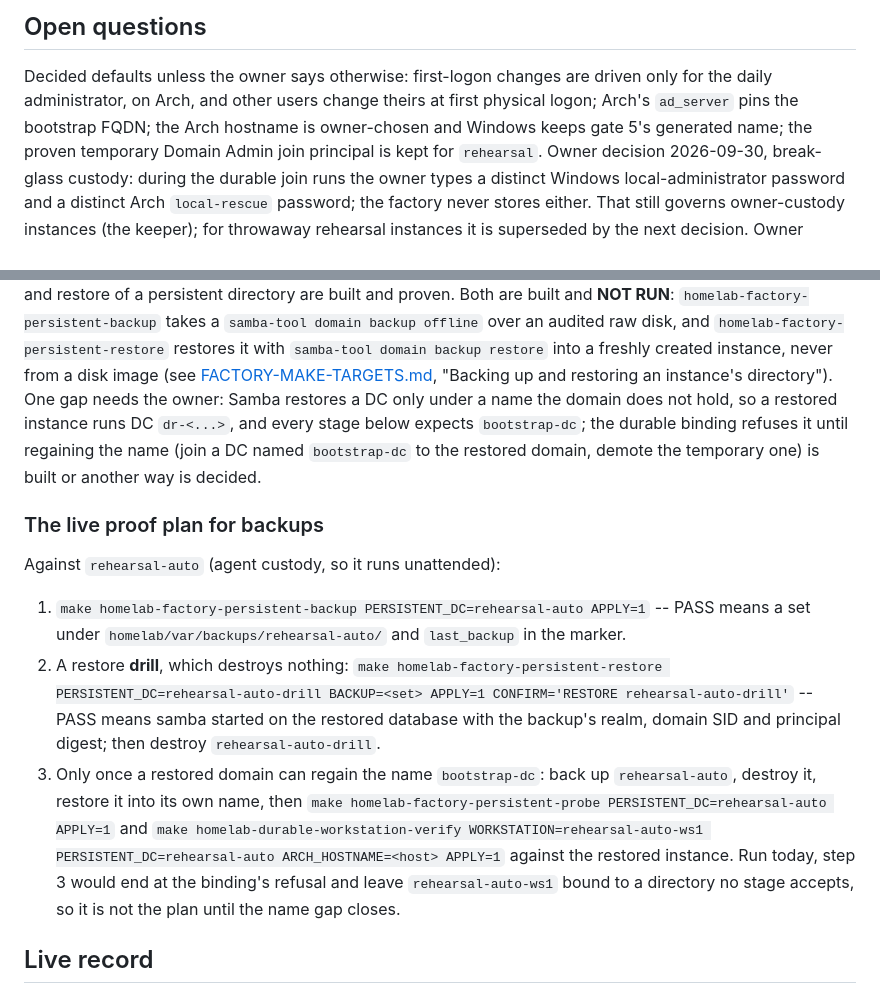
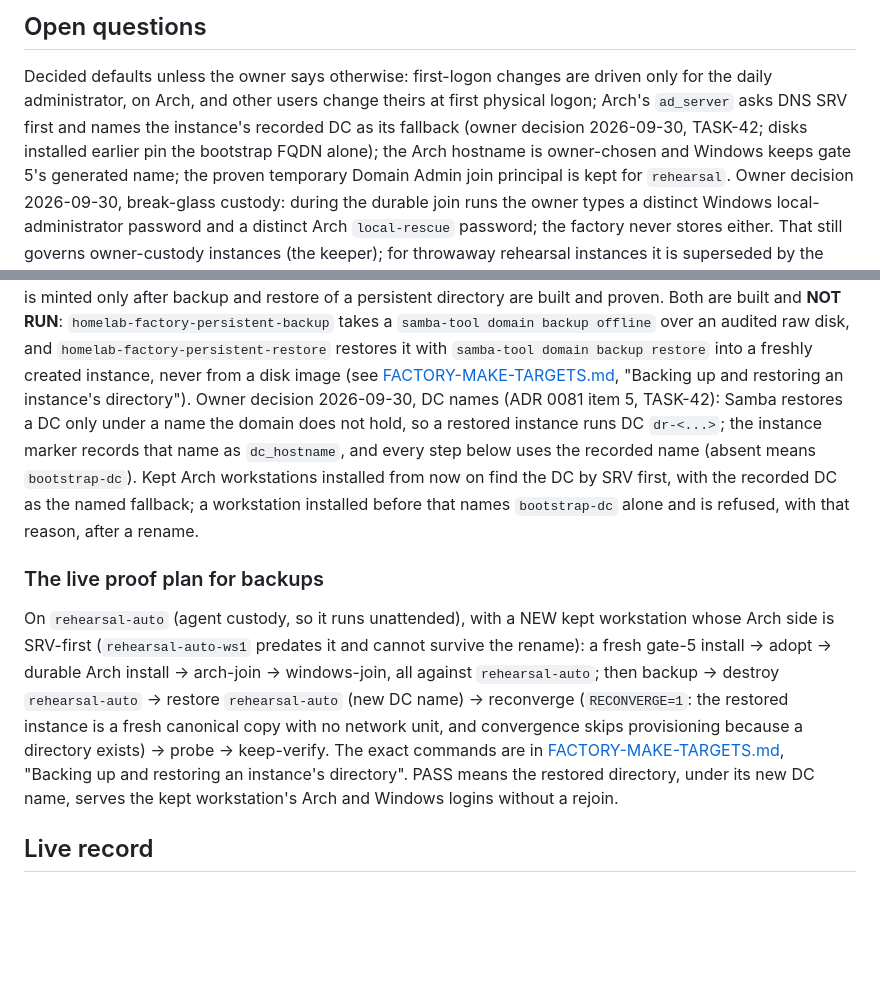
Before and after one commit to spincyc/telos, a Markdown page: homelab/DURABLE-WORKSTATION-FLOW.md, 2 parts joined by grey strips. GitHub-like rendering; blank space fills up the shorter version.

```diff
--- a/homelab/DURABLE-WORKSTATION-FLOW.md
+++ b/homelab/DURABLE-WORKSTATION-FLOW.md
@@ -105,7 +105,9 @@ leave together by their destroy targets (the domain dies with the instance).
 
 Decided defaults unless the owner says otherwise: first-logon changes are
 driven only for the daily administrator, on Arch, and other users change
-theirs at first physical logon; Arch's `ad_server` pins the bootstrap FQDN;
+theirs at first physical logon; Arch's `ad_server` asks DNS SRV first and
+names the instance's recorded DC as its fallback (owner decision 2026-09-30,
+TASK-42; disks installed earlier pin the bootstrap FQDN alone);
 the Arch hostname is owner-chosen and Windows keeps gate 5's generated name;
 the proven temporary Domain Admin join principal is kept for `rehearsal`.
 Owner decision 2026-09-30, break-glass custody: during the durable join runs
@@ -138,31 +140,28 @@ Both are built and **NOT RUN**: `homelab-factory-persistent-backup` takes a
 `homelab-factory-persistent-restore` restores it with `samba-tool domain
 backup restore` into a freshly created instance, never from a disk image (see
 [FACTORY-MAKE-TARGETS.md](FACTORY-MAKE-TARGETS.md), "Backing up and restoring
-an instance's directory"). One gap needs the owner: Samba restores a DC only
-under a name the domain does not hold, so a restored instance runs DC
-`dr-<...>`, and every stage below expects `bootstrap-dc`; the durable binding
-refuses it until regaining the name (join a DC named `bootstrap-dc` to the
-restored domain, demote the temporary one) is built or another way is
-decided.
+an instance's directory").
+Owner decision 2026-09-30, DC names (ADR 0081 item 5, TASK-42): Samba restores
+a DC only under a name the domain does not hold, so a restored instance runs
+DC `dr-<...>`; the instance marker records that name as `dc_hostname`, and
+every step below uses the recorded name (absent means `bootstrap-dc`). Kept
+Arch workstations installed from now on find the DC by SRV first, with the
+recorded DC as the named fallback; a workstation installed before that names
+`bootstrap-dc` alone and is refused, with that reason, after a rename.
 
 ### The live proof plan for backups
 
-Against `rehearsal-auto` (agent custody, so it runs unattended):
-
-1. `make homelab-factory-persistent-backup PERSISTENT_DC=rehearsal-auto APPLY=1`
-   -- PASS means a set under `homelab/var/backups/rehearsal-auto/` and
-   `last_backup` in the marker.
-2. A restore **drill**, which destroys nothing:
-   `make homelab-factory-persistent-restore PERSISTENT_DC=rehearsal-auto-drill BACKUP=<set> APPLY=1 CONFIRM='RESTORE rehearsal-auto-drill'`
-   -- PASS means samba started on the restored database with the backup's
-   realm, domain SID and principal digest; then destroy `rehearsal-auto-drill`.
-3. Only once a restored domain can regain the name `bootstrap-dc`: back up
-   `rehearsal-auto`, destroy it, restore it into its own name, then
-   `make homelab-factory-persistent-probe PERSISTENT_DC=rehearsal-auto APPLY=1`
-   and `make homelab-durable-workstation-verify WORKSTATION=rehearsal-auto-ws1 PERSISTENT_DC=rehearsal-auto ARCH_HOSTNAME=<host> APPLY=1`
-   against the restored instance. Run today, step 3 would end at the
-   binding's refusal and leave `rehearsal-auto-ws1` bound to a directory no
-   stage accepts, so it is not the plan until the name gap closes.
+On `rehearsal-auto` (agent custody, so it runs unattended), with a NEW kept
+workstation whose Arch side is SRV-first (`rehearsal-auto-ws1` predates it
+and cannot survive the rename): a fresh gate-5 install -> adopt -> durable
+Arch install -> arch-join -> windows-join, all against `rehearsal-auto`; then
+backup -> destroy `rehearsal-auto` -> restore `rehearsal-auto` (new DC name)
+-> reconverge (`RECONVERGE=1`: the restored instance is a fresh canonical copy
+with no network unit, and convergence skips provisioning because a directory
+exists) -> probe -> keep-verify. The exact commands are in
+[FACTORY-MAKE-TARGETS.md](FACTORY-MAKE-TARGETS.md), "Backing up and restoring
+an instance's directory". PASS means the restored directory, under its new DC
+name, serves the kept workstation's Arch and Windows logins without a rejoin.
 
 ## Live record
 
```
Also changed, not shown: homelab/FACTORY-MAKE-TARGETS.md (+35 -14 lines), homelab/decisions/0081-samba-native-backup-and-restore-of-persistent-directories.md (+35 -17 lines).
